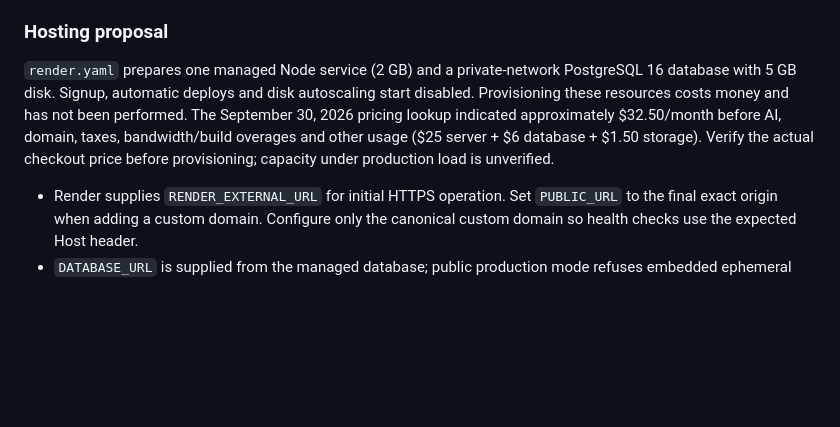
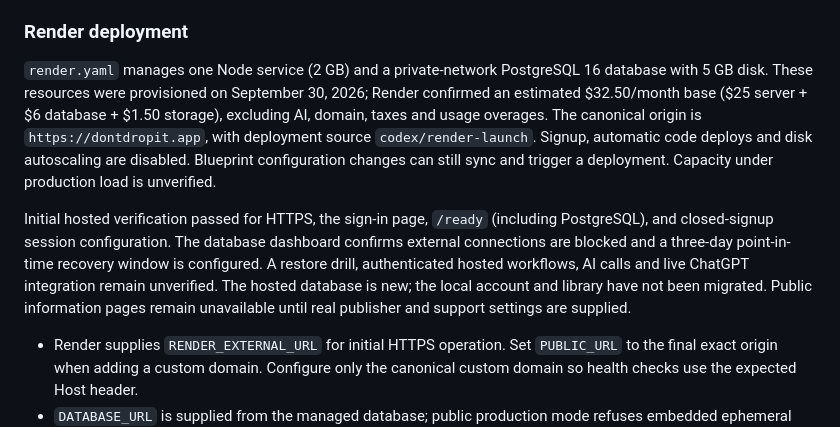
Before and after one commit to macauive/drop-it, a Markdown page: README.md, the part around the change. GitHub-like rendering; blank space fills up the shorter version.

Commit message:
Record the initial Render deployment and remaining verification

```diff
--- a/README.md
+++ b/README.md
@@ -151,9 +151,11 @@ The public-account and release code is prepared locally. This is not a deploymen
 - Permanent account deletion requires a live session, the current password, same-origin POST and exact `DELETE` confirmation. It removes only that owner's active database content and credentials in one transaction. If any step fails, the transaction rolls back. Existing external exports and backup copies are unaffected.
 - Moving from embedded PGlite to hosted PostgreSQL is a separate data migration. Do not point `DATABASE_URL` at a new database and assume the local library transferred. Keep the local instance and an offline backup until an explicit migration and reconciliation have passed. Never upload the `.data` directory as application source.
 
-### Hosting proposal
+### Render deployment
 
-`render.yaml` prepares one managed Node service (2 GB) and a private-network PostgreSQL 16 database with 5 GB disk. Signup, automatic deploys and disk autoscaling start disabled. Provisioning these resources costs money and has not been performed. The September 30, 2026 pricing lookup indicated approximately $32.50/month before AI, domain, taxes, bandwidth/build overages and other usage ($25 server + $6 database + $1.50 storage). Verify the actual checkout price before provisioning; capacity under production load is unverified.
+`render.yaml` manages one Node service (2 GB) and a private-network PostgreSQL 16 database with 5 GB disk. These resources were provisioned on September 30, 2026; Render confirmed an estimated $32.50/month base ($25 server + $6 database + $1.50 storage), excluding AI, domain, taxes and usage overages. The canonical origin is `https://dontdropit.app`, with deployment source `codex/render-launch`. Signup, automatic code deploys and disk autoscaling are disabled. Blueprint configuration changes can still sync and trigger a deployment. Capacity under production load is unverified.
+
+Initial hosted verification passed for HTTPS, the sign-in page, `/ready` (including PostgreSQL), and closed-signup session configuration. The database dashboard confirms external connections are blocked and a three-day point-in-time recovery window is configured. A restore drill, authenticated hosted workflows, AI calls and live ChatGPT integration remain unverified. The hosted database is new; the local account and library have not been migrated. Public information pages remain unavailable until real publisher and support settings are supplied.
 
 - Render supplies `RENDER_EXTERNAL_URL` for initial HTTPS operation. Set `PUBLIC_URL` to the final exact origin when adding a custom domain. Configure only the canonical custom domain so health checks use the expected Host header.
 - `DATABASE_URL` is supplied from the managed database; public production mode refuses embedded ephemeral storage. Use the internal connection string in the same region, and keep external database access disabled. For any external database connection use verified TLS, never disable certificate verification.
```
